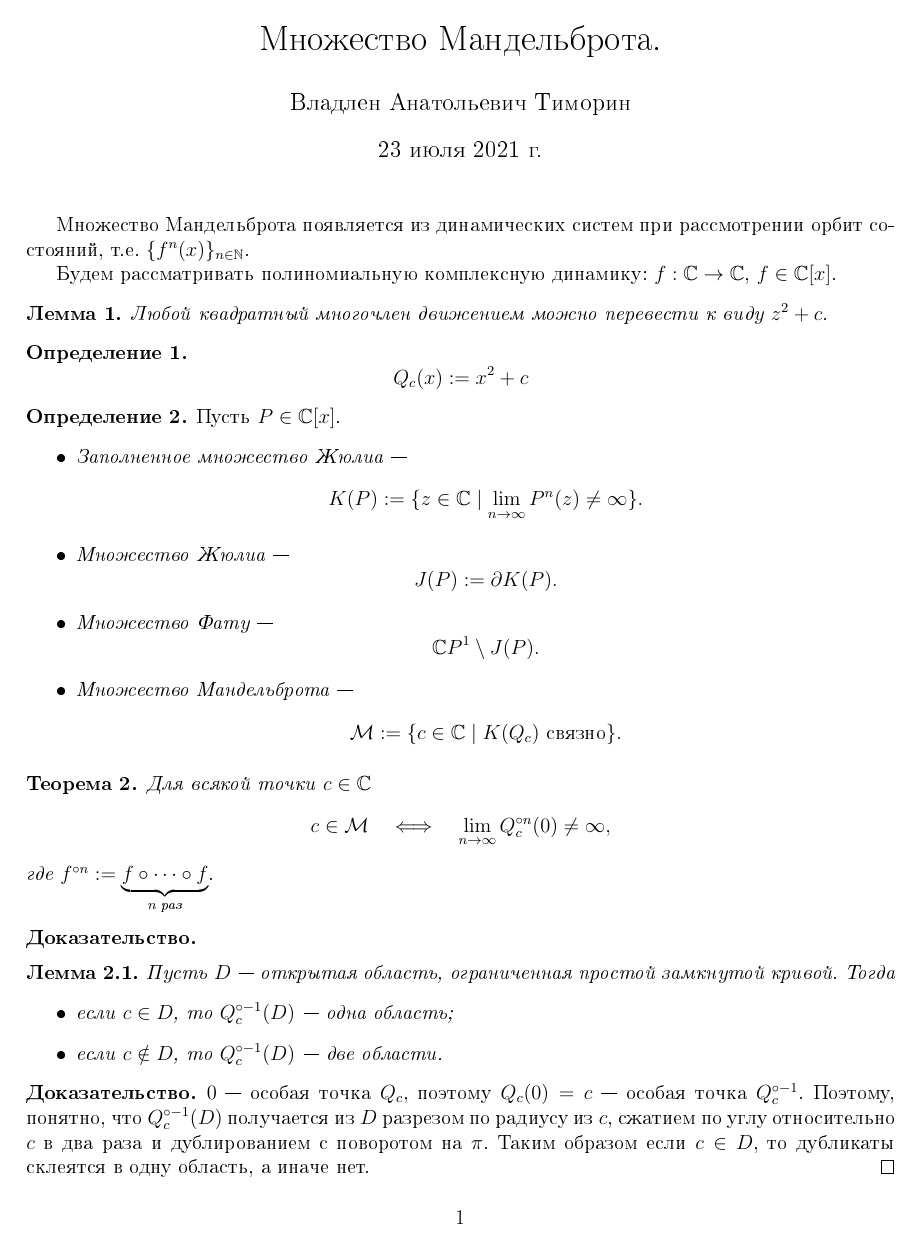
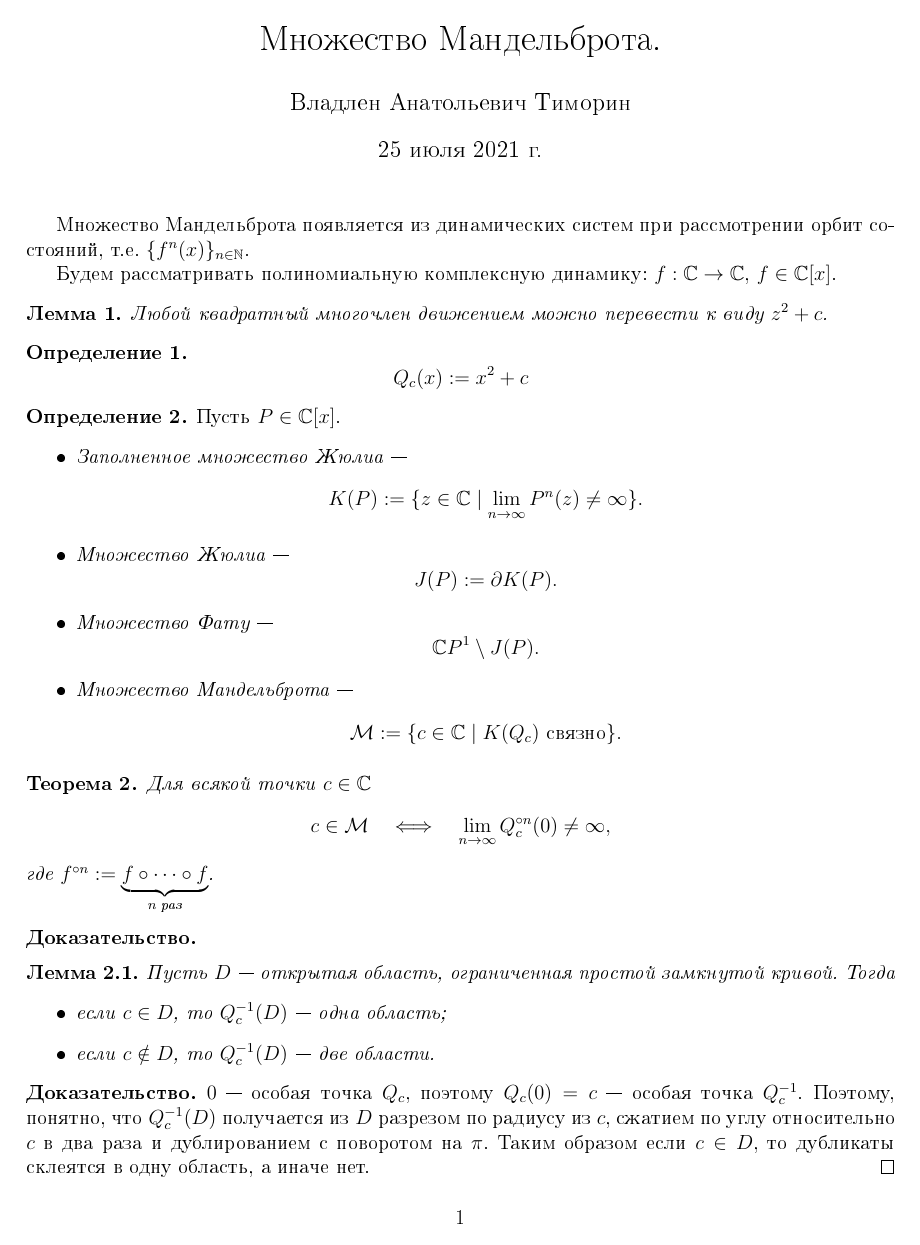
Before and after one commit to lounres/SSMM-2021, a LaTeX document (Mandelbrot-set.tex): page 1 of 2. The pictures show the PDF file Mandelbrot-set.pdf that the author committed with the source.

Commit message:
Fixed a bit MS notes.

```diff
--- a/Mandelbrot-set.tex
+++ b/Mandelbrot-set.tex
@@ -46,19 +46,19 @@
         \begin{thlemma}
             Пусть $D$ --- открытая область, ограниченная простой замкнутой кривой. Тогда
             \begin{itemize}
-                \item если $c \in D$, то $Q_c^{\circ -1}(D)$ --- одна область;
-                \item если $c \notin D$, то $Q_c^{\circ -1}(D)$ --- две области.
+                \item если $c \in D$, то $Q_c^{-1}(D)$ --- одна область;
+                \item если $c \notin D$, то $Q_c^{-1}(D)$ --- две области.
             \end{itemize}
         \end{thlemma}
 
         \begin{proof}
-            $0$ --- особая точка $Q_c$, поэтому $Q_c(0) = c$ --- особая точка $Q_c^{\circ -1}$. Поэтому, понятно, что $Q_c^{\circ -1}(D)$ получается из $D$ разрезом по радиусу из $c$, сжатием по углу относительно $c$ в два раза и дублированием с поворотом на $\pi$. Таким образом если $c \in D$, то дубликаты склеятся в одну область, а иначе нет.
+            $0$ --- особая точка $Q_c$, поэтому $Q_c(0) = c$ --- особая точка $Q_c^{-1}$. Поэтому, понятно, что $Q_c^{-1}(D)$ получается из $D$ разрезом по радиусу из $c$, сжатием по углу относительно $c$ в два раза и дублированием с поворотом на $\pi$. Таким образом если $c \in D$, то дубликаты склеятся в одну область, а иначе нет.
         \end{proof}
 
-        Для всякого $c \in \CC$, что $\lim_{n \to \infty} Q_c^{\circ n}(0) \neq \infty$, возьмём очень большой диск $D_0 = B_r(0)$, где $r \gg c$. Тогда всякая точка вне $D_0$ убегает на бесконечность. Следовательно $K(Q_c) \subseteq D_0$, и по той же причине $Q_c^{\circ -1}(D_0) \subseteq D_0$. Поскольку $c \in D_0$, то $D_n := Q_c^{\circ -n}(D_0)$ содержит $c$ и $K(Q_c)$, а значит $D_n$ --- ``диск''. Таким образом
+        Для всякого $c \in \CC$, что $\lim_{n \to \infty} Q_c^{n}(0) \neq \infty$, возьмём очень большой диск $D_0 = B_r(0)$, где $r \gg c$. Тогда всякая точка вне $D_0$ убегает на бесконечность. Следовательно $K(Q_c) \subseteq D_0$, и по той же причине $Q_c^{-1}(D_0) \subseteq D_0$. Поскольку $c \in D_0$, то $D_n := Q_c^{-n}(D_0)$ содержит $c$ и $K(Q_c)$, а значит $D_n$ --- ``диск''. Таким образом
         \[K(Q_c) = \bigcap_{n=0}^\infty D_n,\]
-        так как $\lim_{n \to \infty} Q_c^{\circ n}(z) \neq \infty$ тогда и только тогда, когда $z$ лежит во всех $D_n$, так как $Q_c^{\circ n}(z) \in D_0$. Следовательно $K(Q_c)$ как пересечение ``дисков'' является связным.
+        так как $\lim_{n \to \infty} Q_c^{n}(z) \neq \infty$ тогда и только тогда, когда $z$ лежит во всех $D_n$, так как $Q_c^{n}(z) \in D_0$. Следовательно $K(Q_c)$ как пересечение ``дисков'' является связным.
 
-        Аналогично, если $\lim_{n \to \infty} Q_c^{\circ n}(0) = \infty$, то $c$ не будет содержаться в $D_n$ начиная с некоторого $n$, следовательно $D_n$ с некоторого момента перестанут быть связными, а с ними и $K(Q_c)$. Таким образом получаем равносильность.
+        Аналогично, если $\lim_{n \to \infty} Q_c^{n}(0) = \infty$, то $c$ не будет содержаться в $D_n$ начиная с некоторого $n$, следовательно $D_n$ с некоторого момента перестанут быть связными, а с ними и $K(Q_c)$. Таким образом получаем равносильность.
     \end{proof}
 \end{document}
```
Also changed, not shown: Mandelbrot-set.pdf.
